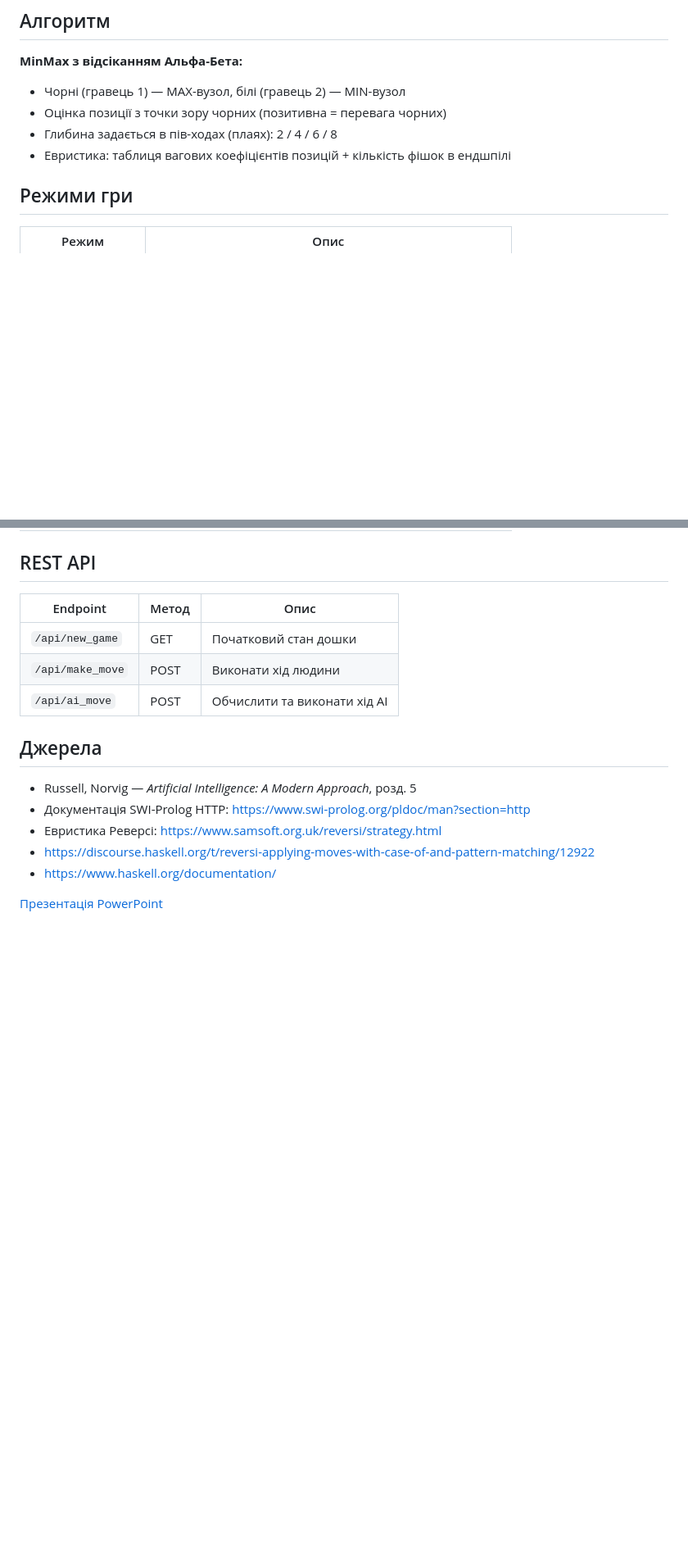
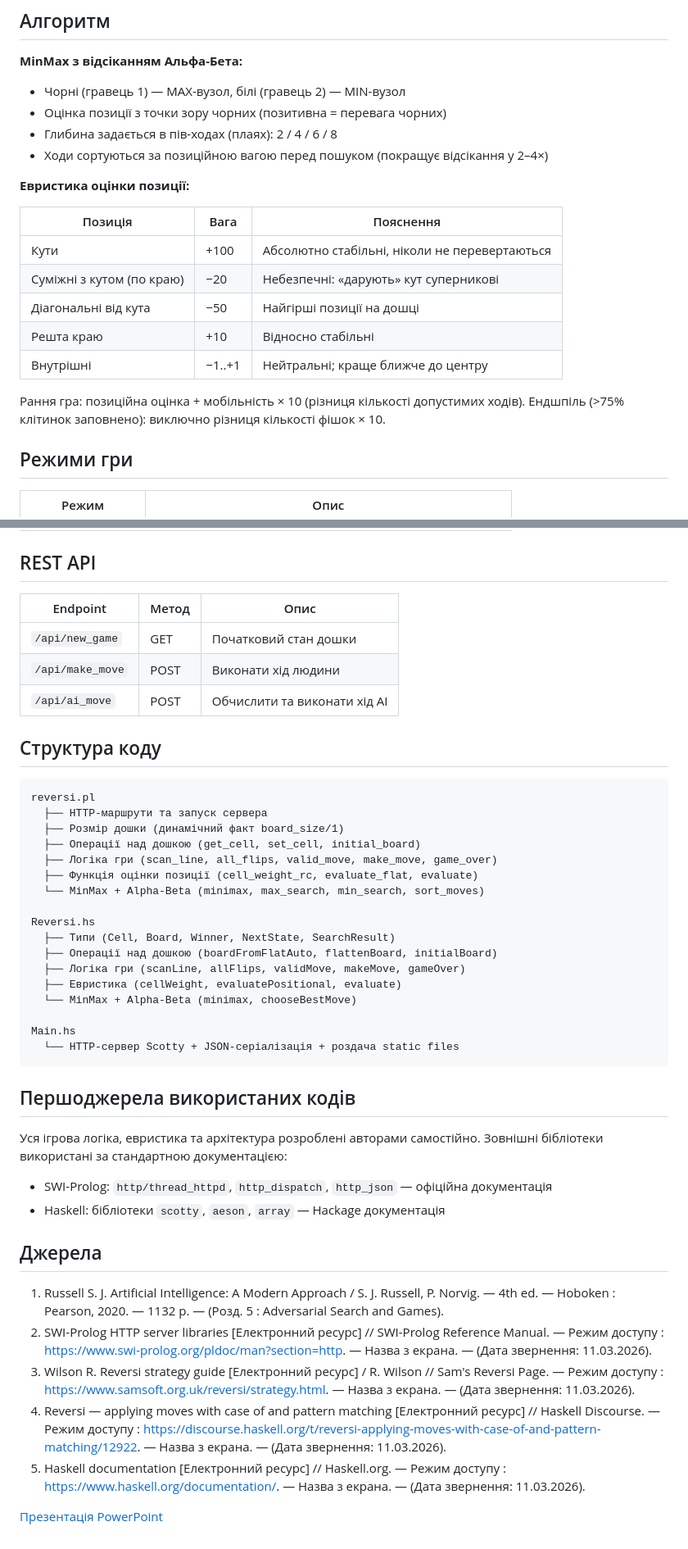
Before and after one commit to anastasiakovtoniuk/game_logicprogramming, a Markdown page: README.md, 2 parts joined by grey strips. Shown at 82% size. Rendered like a GitHub page; blank space fills up the shorter version.

Commit message:
docs: update README with team credits, heuristic table, bibliography

````diff
--- a/README.md
+++ b/README.md
@@ -44,7 +49,20 @@ README.md          — опис проєкту
 - Чорні (гравець 1) — MAX-вузол, білі (гравець 2) — MIN-вузол
 - Оцінка позиції з точки зору чорних (позитивна = перевага чорних)
 - Глибина задається в пів-ходах (плаях): 2 / 4 / 6 / 8
-- Евристика: таблиця вагових коефіцієнтів позицій + кількість фішок в ендшпілі
+- Ходи сортуються за позиційною вагою перед пошуком (покращує відсікання у 2–4×)
+
+**Евристика оцінки позиції:**
+
+| Позиція | Вага | Пояснення |
+|---------|------|-----------|
+| Кути | +100 | Абсолютно стабільні, ніколи не перевертаються |
+| Суміжні з кутом (по краю) | −20 | Небезпечні: «дарують» кут суперникові |
+| Діагональні від кута | −50 | Найгірші позиції на дошці |
+| Решта краю | +10 | Відносно стабільні |
+| Внутрішні | −1..+1 | Нейтральні; краще ближче до центру |
+
+Рання гра: позиційна оцінка + мобільність × 10 (різниця кількості допустимих ходів).
+Ендшпіль (>75% клітинок заповнено): виключно різниця кількості фішок × 10.
 
 ## Режими гри
 
@@ -62,12 +80,41 @@ README.md          — опис проєкту
 | `/api/make_move` | POST | Виконати хід людини |
 | `/api/ai_move` | POST | Обчислити та виконати хід AI |
 
+## Структура коду
+
+```
+reversi.pl
+  ├── HTTP-маршрути та запуск сервера
+  ├── Розмір дошки (динамічний факт board_size/1)
+  ├── Операції над дошкою (get_cell, set_cell, initial_board)
+  ├── Логіка гри (scan_line, all_flips, valid_move, make_move, game_over)
+  ├── Функція оцінки позиції (cell_weight_rc, evaluate_flat, evaluate)
+  └── MinMax + Alpha-Beta (minimax, max_search, min_search, sort_moves)
+
+Reversi.hs
+  ├── Типи (Cell, Board, Winner, NextState, SearchResult)
+  ├── Операції над дошкою (boardFromFlatAuto, flattenBoard, initialBoard)
+  ├── Логіка гри (scanLine, allFlips, validMove, makeMove, gameOver)
+  ├── Евристика (cellWeight, evaluatePositional, evaluate)
+  └── MinMax + Alpha-Beta (minimax, chooseBestMove)
+
+Main.hs
+  └── HTTP-сервер Scotty + JSON-серіалізація + роздача static files
+```
+
+## Першоджерела використаних кодів
+
+Уся ігрова логіка, евристика та архітектура розроблені авторами самостійно.
+Зовнішні бібліотеки використані за стандартною документацією:
+- SWI-Prolog: `http/thread_httpd`, `http_dispatch`, `http_json` — офіційна документація
+- Haskell: бібліотеки `scotty`, `aeson`, `array` — Hackage документація
+
 ## Джерела
 
-- Russell, Norvig — *Artificial Intelligence: A Modern Approach*, розд. 5
-- Документація SWI-Prolog HTTP: https://www.swi-prolog.org/pldoc/man?section=http
-- Евристика Реверсі: https://www.samsoft.org.uk/reversi/strategy.html
-- https://discourse.haskell.org/t/reversi-applying-moves-with-case-of-and-pattern-matching/12922
-- https://www.haskell.org/documentation/
+1. Russell S. J. Artificial Intelligence: A Modern Approach / S. J. Russell, P. Norvig. — 4th ed. — Hoboken : Pearson, 2020. — 1132 p. — (Розд. 5 : Adversarial Search and Games).
+2. SWI-Prolog HTTP server libraries [Електронний ресурс] // SWI-Prolog Reference Manual. — Режим доступу : https://www.swi-prolog.org/pldoc/man?section=http. — Назва з екрана. — (Дата звернення: 11.03.2026).
+3. Wilson R. Reversi strategy guide [Електронний ресурс] / R. Wilson // Sam's Reversi Page. — Режим доступу : https://www.samsoft.org.uk/reversi/strategy.html. — Назва з екрана. — (Дата звернення: 11.03.2026).
+4. Reversi — applying moves with case of and pattern matching [Електронний ресурс] // Haskell Discourse. — Режим доступу : https://discourse.haskell.org/t/reversi-applying-moves-with-case-of-and-pattern-matching/12922. — Назва з екрана. — (Дата звернення: 11.03.2026).
+5. Haskell documentation [Електронний ресурс] // Haskell.org. — Режим доступу : https://www.haskell.org/documentation/. — Назва з екрана. — (Дата звернення: 11.03.2026).
 
 [Презентація PowerPoint](https://ukmaedu-my.sharepoint.com/:p:/g/personal/a_kovtoniuk_ukma_edu_ua/IQAm5_7BfjHMS4mxiSAAE0d0ATqgF670Txfx2HgdsVn5fZA?e=eempf1)
````
Also changed, not shown: other parts of README.md (+6 -1 lines).
